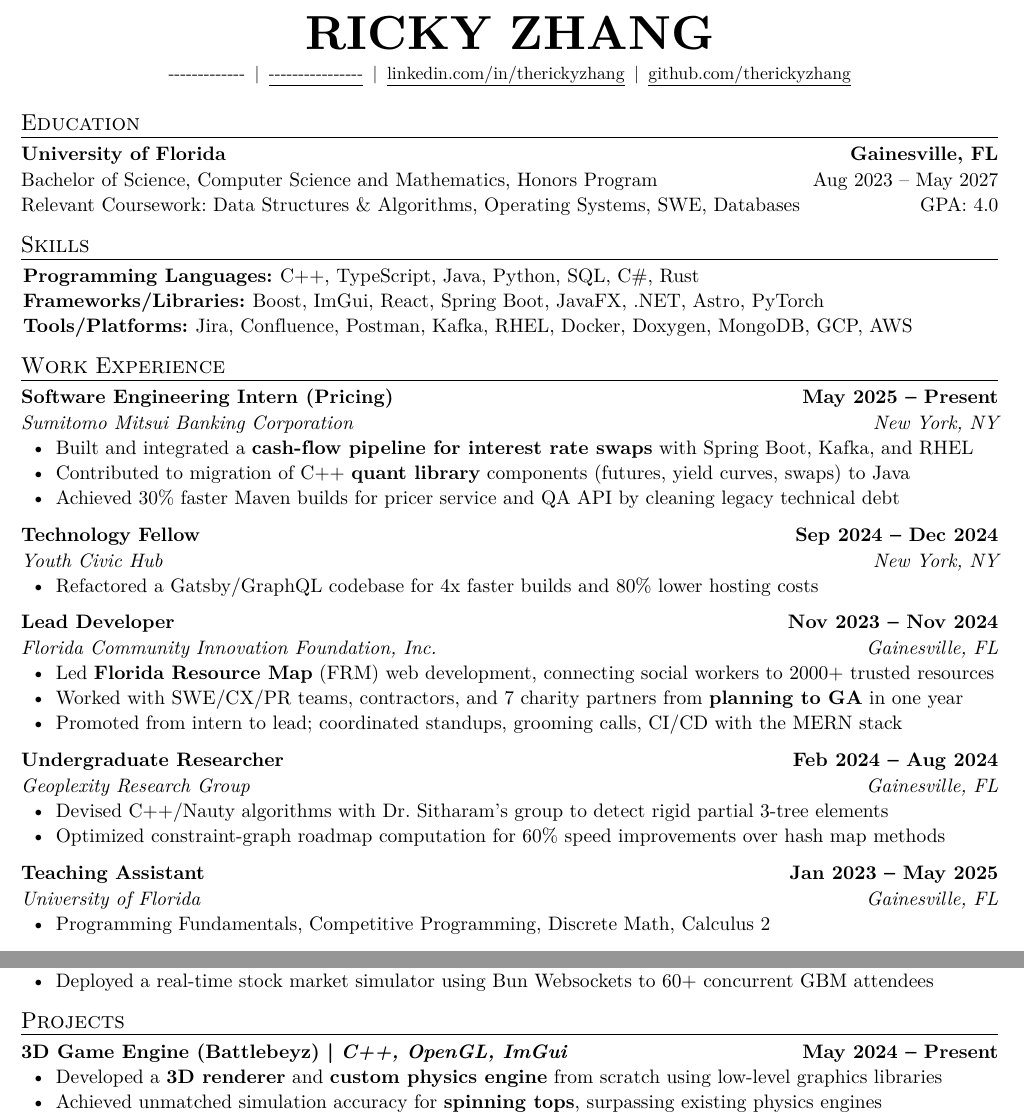
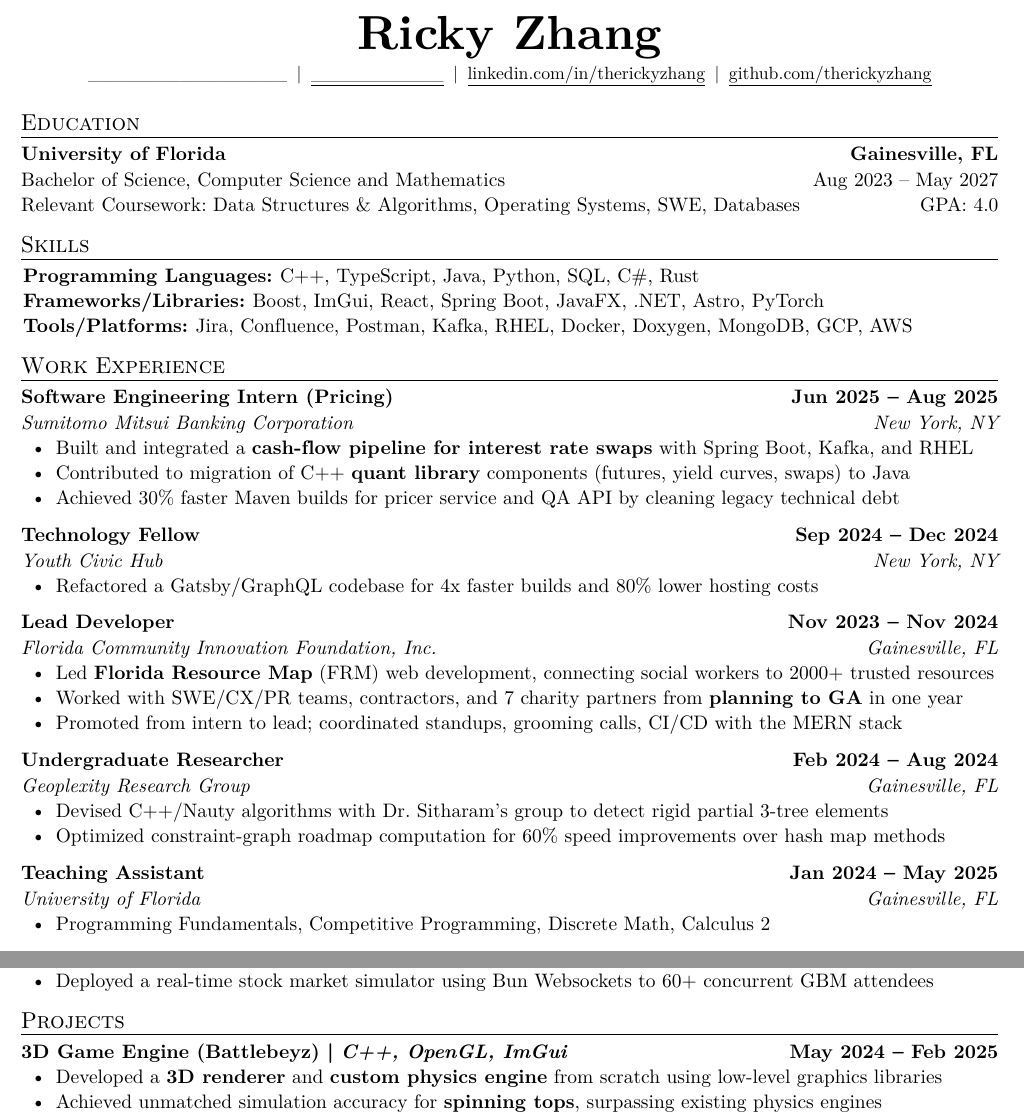
Before and after one commit to TheRickyZhang/Resume, a Typst document (Redacted_Resume_Ricky_Zhang.typ): two parts of the page, joined at a grey line, cut at the place of the change. The pictures show the PDF file Redacted_Resume_Ricky_Zhang.pdf that the author committed with the source.

Commit message:
update resume

```diff
--- a/Redacted_Resume_Ricky_Zhang.typ
+++ b/Redacted_Resume_Ricky_Zhang.typ
@@ -48,7 +48,7 @@
     "University of Florida",
     "Gainesville, FL",
     "Bachelor of Science",
-    "Computer Science and Mathematics, Honors Program",
+    "Computer Science and Mathematics",
     datetime(year: 2023, month: 8, day: 1),
     datetime(year: 2027, month: 5, day: 1),
   )[
@@ -114,7 +114,7 @@
     "Teaching Assistant",
     emph[University of Florida],
     "Gainesville, FL",
-    datetime(year: 2023, month: 1, day: 1),
+    datetime(year: 2024, month: 1, day: 1),
     datetime(year: 2025, month: 5, day: 1),
   )[
     - Programming Fundamentals, Competitive Programming, Discrete Math, Calculus 2
@@ -137,7 +137,7 @@
 
 #custom-title("Projects")[
   #project-heading(
-    "3D Game Engine (Battlebeyz) | " + emph[C++, OpenGL, ImGui] + h(1fr) + [May 2024 -- Present],
+    "3D Game Engine (Battlebeyz) | " + emph[C++, OpenGL, ImGui] + h(1fr) + [May 2024 -- Feb 2025],
   )[
     - Developed a *3D renderer* and *custom physics engine* from scratch using low-level graphics libraries
     - Achieved unmatched simulation accuracy for *spinning tops*, surpassing existing physics engines
```
Also changed, not shown: Redacted_Resume_Ricky_Zhang.pdf, Redacted_Resume_Ricky_Zhang.typ (8 more changed lines).
